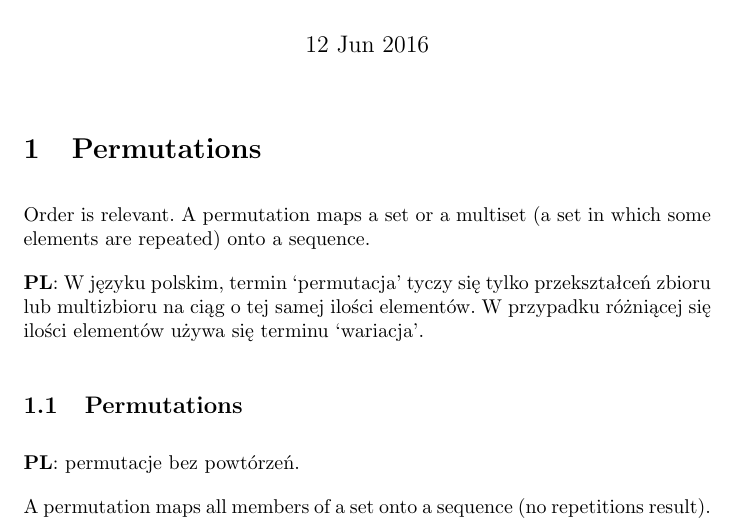
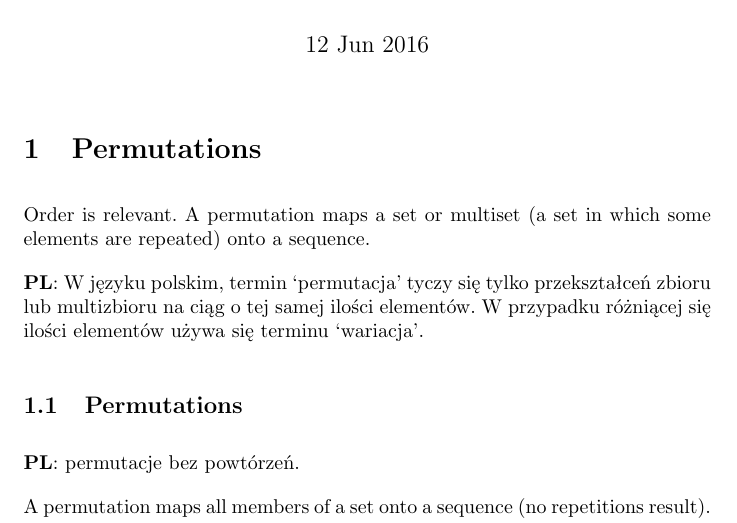
Before and after one commit to jszopi/combinatorics, a LaTeX document (essential_combinatorics.tex): part of page 1 of 4, cut so that both start at the same text. Compiled offline with pdfLaTeX.

Commit message:
Minor change in source layout

```diff
--- a/essential_combinatorics.tex
+++ b/essential_combinatorics.tex
@@ -48,7 +48,8 @@
 
 \section{Permutations}
 
-Order is relevant. A permutation maps a set or a multiset (a set in which some elements are repeated) onto a sequence.
+Order is relevant.
+A permutation maps a set or multiset (a set in which some elements are repeated) onto a sequence.
 
 \begin{otherlanguage}{polish}
     \pl
```
Also changed, not shown: essential_combinatorics.tex (3 more changed lines).
